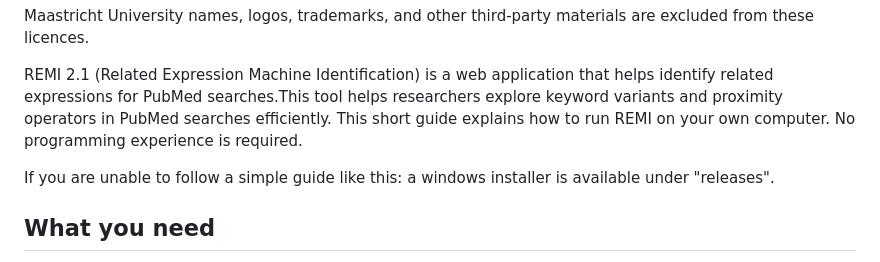
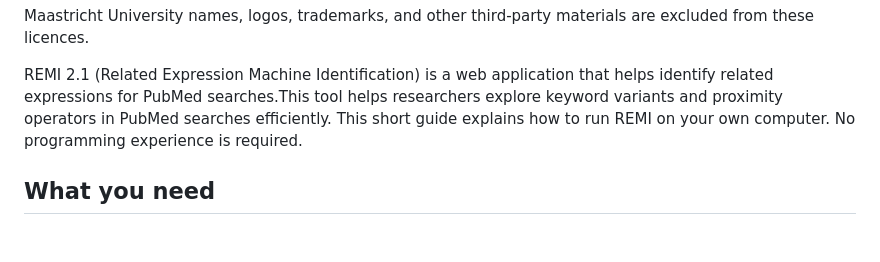
Before and after one commit to MaastrichtU-Library/remi, a Markdown page: README.md, the part around the change. Drawn GitHub-style; blank space fills up the shorter version.

Commit message:
Update README to remove installer note
Removed unnecessary note about Windows installer availability.

```diff
--- a/README.md
+++ b/README.md
@@ -12,8 +12,6 @@ Maastricht University names, logos, trademarks, and other third-party materials
 
 REMI 2.1 (Related Expression Machine Identification) is a web application that helps identify related expressions for PubMed searches.This tool helps researchers explore keyword variants and proximity operators in PubMed searches efficiently.
 This short guide explains how to run REMI on your own computer. No programming experience is required.
-
-If you are unable to follow a simple guide like this: a windows installer is available under "releases".
 
 ## What you need
 
```
